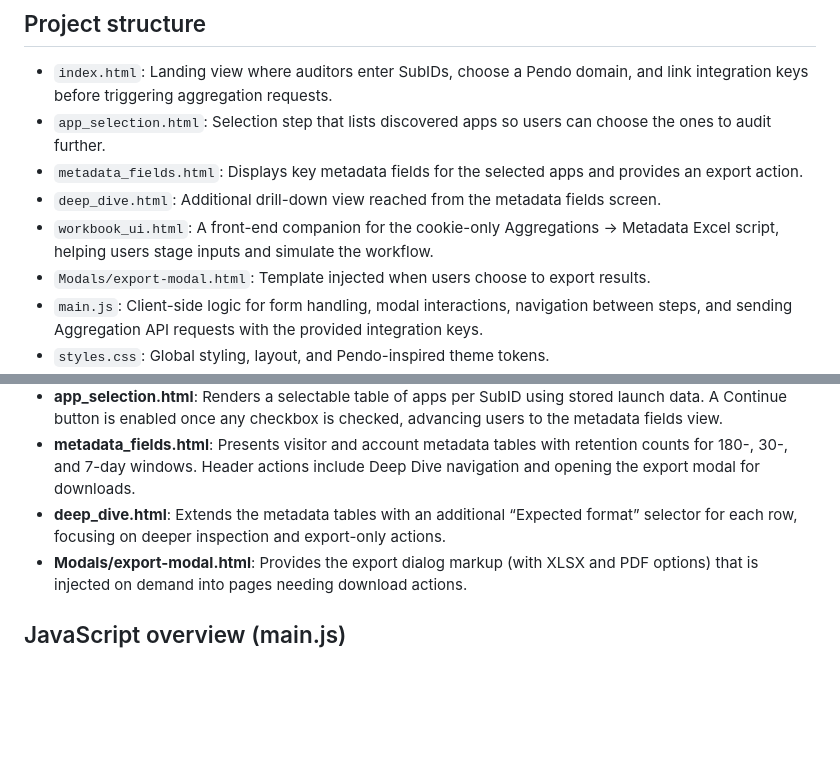
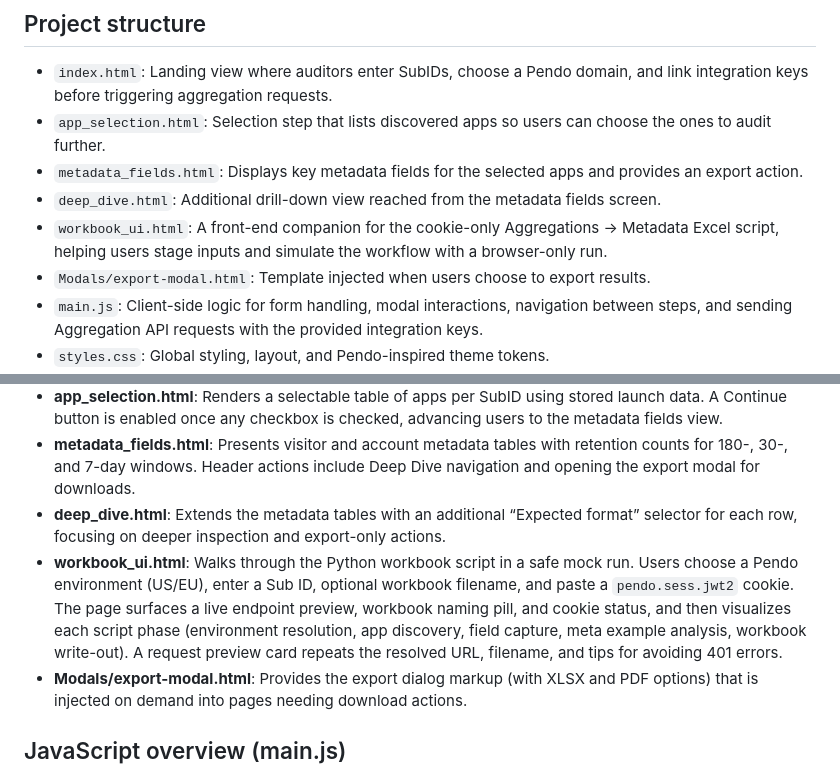
Before and after one commit to nikhilsathyanarayana-lab/metadataaudit, a Markdown page: README.md, 2 parts joined by grey strips. Rendered like a GitHub page; blank space fills up the shorter version.

Commit message:
Document workbook UI workflow

```diff
--- a/README.md
+++ b/README.md
@@ -8,7 +8,7 @@ Metadata Audit is a lightweight web experience that automates the metadata audit
 - `app_selection.html`: Selection step that lists discovered apps so users can choose the ones to audit further.
 - `metadata_fields.html`: Displays key metadata fields for the selected apps and provides an export action.
 - `deep_dive.html`: Additional drill-down view reached from the metadata fields screen.
-- `workbook_ui.html`: A front-end companion for the cookie-only Aggregations → Metadata Excel script, helping users stage inputs and simulate the workflow.
+- `workbook_ui.html`: A front-end companion for the cookie-only Aggregations → Metadata Excel script, helping users stage inputs and simulate the workflow with a browser-only run.
 - `Modals/export-modal.html`: Template injected when users choose to export results.
 - `main.js`: Client-side logic for form handling, modal interactions, navigation between steps, and sending Aggregation API requests with the provided integration keys.
 - `styles.css`: Global styling, layout, and Pendo-inspired theme tokens.
@@ -18,6 +18,7 @@ Metadata Audit is a lightweight web experience that automates the metadata audit
 - **app_selection.html**: Renders a selectable table of apps per SubID using stored launch data. A Continue button is enabled once any checkbox is checked, advancing users to the metadata fields view.
 - **metadata_fields.html**: Presents visitor and account metadata tables with retention counts for 180-, 30-, and 7-day windows. Header actions include Deep Dive navigation and opening the export modal for downloads.
 - **deep_dive.html**: Extends the metadata tables with an additional “Expected format” selector for each row, focusing on deeper inspection and export-only actions.
+- **workbook_ui.html**: Walks through the Python workbook script in a safe mock run. Users choose a Pendo environment (US/EU), enter a Sub ID, optional workbook filename, and paste a `pendo.sess.jwt2` cookie. The page surfaces a live endpoint preview, workbook naming pill, and cookie status, and then visualizes each script phase (environment resolution, app discovery, field capture, meta example analysis, workbook write-out). A request preview card repeats the resolved URL, filename, and tips for avoiding 401 errors.
 - **Modals/export-modal.html**: Provides the export dialog markup (with XLSX and PDF options) that is injected on demand into pages needing download actions.
 
 ## JavaScript overview (main.js)
```
